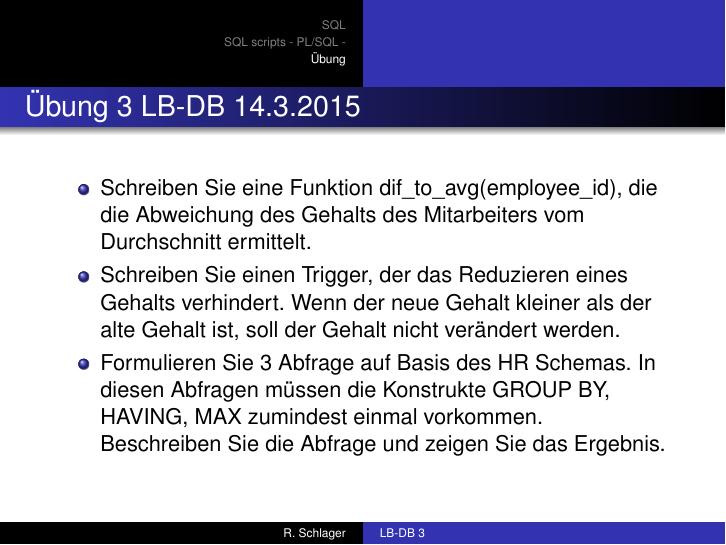
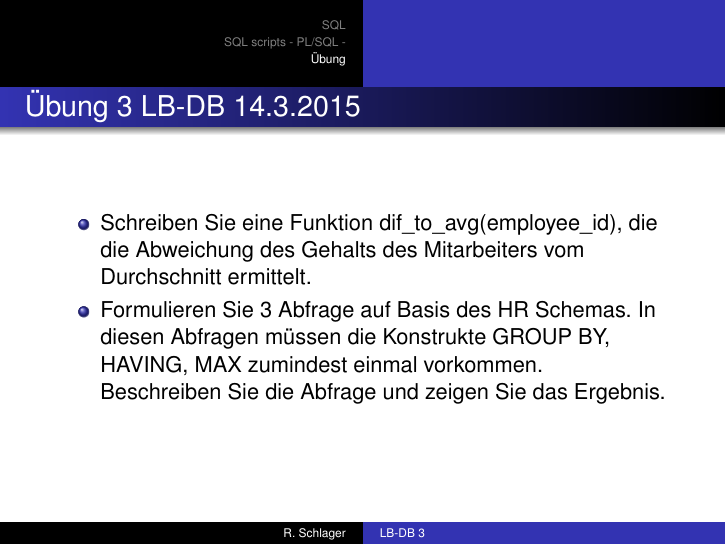
Before and after one commit to usreusre/lb_db_2015, LaTeX slides (lb_db_3.tex): page 14 of 14. Compiled offline with pdfLaTeX; the source files are stored in an older character set and shown here as Unicode.

```diff
--- a/lb_db_3.tex
+++ b/lb_db_3.tex
@@ -321,8 +321,8 @@
 \begin{itemize}
 \item Schreiben Sie eine Funktion dif\_to\_avg(employee\_id), die die Abweichung
   des Gehalts des Mitarbeiters vom Durchschnitt ermittelt.
-\item Schreiben Sie einen Trigger, der das Reduzieren eines Gehalts verhindert.
-  Wenn der neue Gehalt kleiner als der alte Gehalt ist, soll der Gehalt nicht verändert werden.
+%\item Schreiben Sie einen Trigger, der das Reduzieren eines Gehalts verhindert.
+%  Wenn der neue Gehalt kleiner als der alte Gehalt ist, soll der Gehalt nicht verändert werden.
 \item Formulieren Sie 3 Abfrage auf Basis des HR Schemas. In diesen Abfragen
 müssen die Konstrukte GROUP BY, HAVING, MAX zumindest einmal
 vorkommen. Beschreiben Sie die Abfrage und zeigen Sie das Ergebnis.
```
Also changed, not shown: lb_db_3.pdf, lb_db_3_handout.pdf, lb_db_4.pdf, lb_db_4_handout.pdf.
